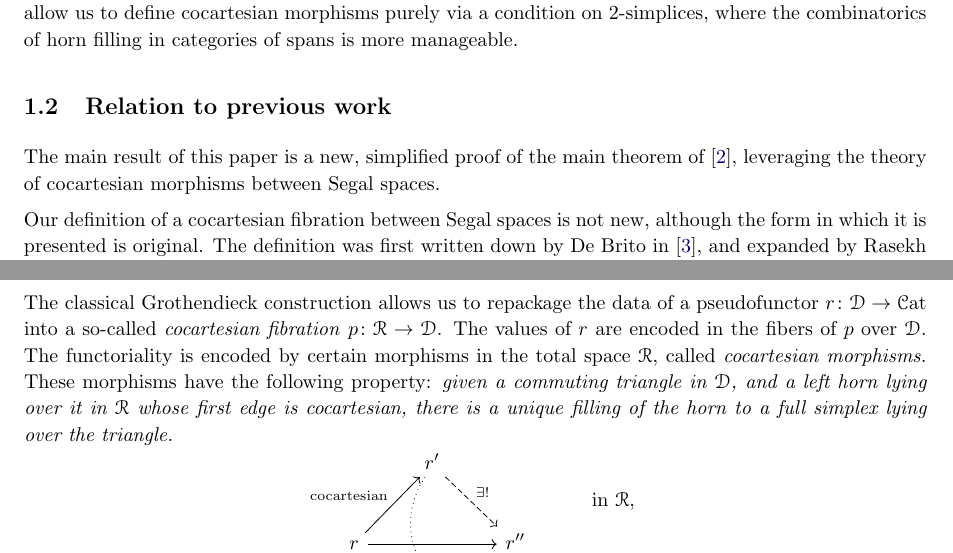
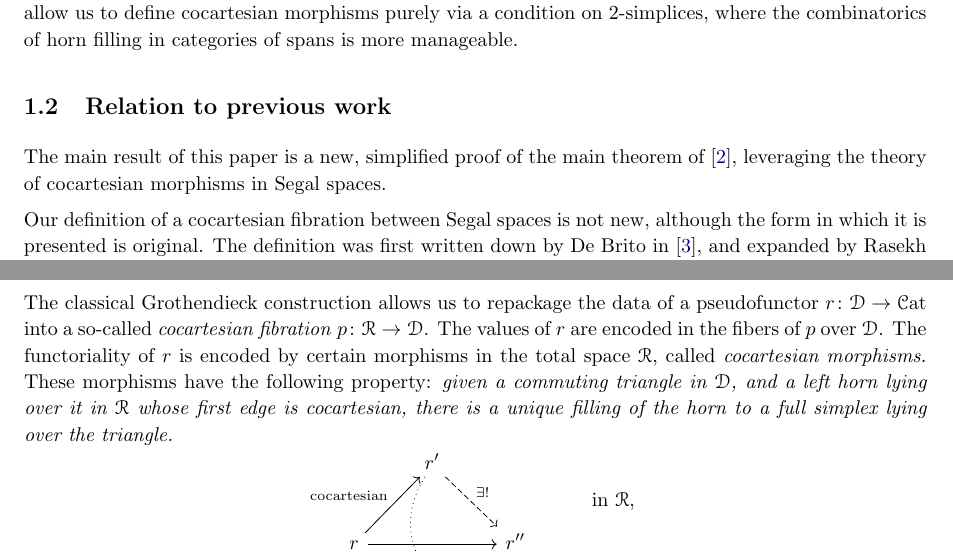
Before and after one commit to angusrush/MPP_I, a LaTeX document (main.tex, which reads cocart_fibs.tex, introduction.tex): two parts of pages 4 and 5 of 39, joined at a grey line, cut so that both start at the same text. Compiled offline with pdfLaTeX.

Commit message:
Last commit

```diff
--- a/cocart_fibs.tex
+++ b/cocart_fibs.tex
@@ -5,7 +5,7 @@
 \section{Cocartesian fibrations between Segal spaces}
 \label{sec:cocartesian_fibrations_between_complete_segal_spaces}
 
-The classical Grothendieck construction allows us to repackage the data of a pseudofunctor $r\colon \category{D} \to \Cat$ into a so-called \emph{cocartesian fibration} $p\colon \category{R} \to \category{D}$. The values of $r$ are encoded in the fibers of $p$ over $\category{D}$. The functoriality is encoded by certain morphisms in the total space $\category{R}$, called \emph{cocartesian morphisms.} These morphisms have the following property: \emph{given a commuting triangle in $\category{D}$, and a left horn lying over it in $\category{R}$ whose first edge is cocartesian, there is a unique filling of the horn to a full simplex lying over the triangle.}
+The classical Grothendieck construction allows us to repackage the data of a pseudofunctor $r\colon \category{D} \to \Cat$ into a so-called \emph{cocartesian fibration} $p\colon \category{R} \to \category{D}$. The values of $r$ are encoded in the fibers of $p$ over $\category{D}$. The functoriality of $r$ is encoded by certain morphisms in the total space $\category{R}$, called \emph{cocartesian morphisms.} These morphisms have the following property: \emph{given a commuting triangle in $\category{D}$, and a left horn lying over it in $\category{R}$ whose first edge is cocartesian, there is a unique filling of the horn to a full simplex lying over the triangle.}
 \begin{equation*}
   \label{eq:cocartesian_def}
   \begin{tikzcd}[row sep=tiny]
--- a/introduction.tex
+++ b/introduction.tex
@@ -146,7 +146,7 @@ Our proof is more homotopy-theoretic in character, relying on the fact that for
 \subsection{Relation to previous work}
 \label{ssc:relation_to_previous_work}
 
-The main result of this paper is a new, simplified proof of the main theorem of \cite{spectralmackeyfunctors1}, leveraging the theory of cocartesian morphisms between Segal spaces.
+The main result of this paper is a new, simplified proof of the main theorem of \cite{spectralmackeyfunctors1}, leveraging the theory of cocartesian morphisms in Segal spaces.
 
 Our definition of a cocartesian fibration between Segal spaces is not new, although the form in which it is presented is original. The definition was first written down by De Brito in \cite{2016arXiv160500706B}, and expanded by Rasekh in \cite{rasekhcartesianfibrations}, and later in \cite{2021arXiv210205192R}. Here, Rasekh proves the existence and equivalence of several model structures for cocartesian fibrations of Segal spaces, including one in terms of marked bisimplicial sets (this did not exist when this paper was written).
 
```
Also changed, not shown: main.pdf, 1 other file.
